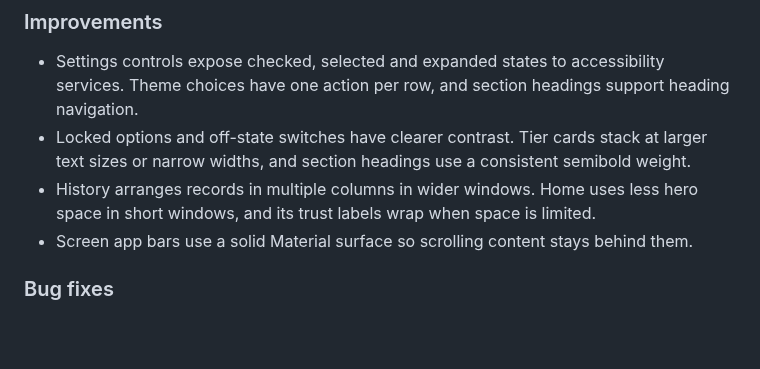
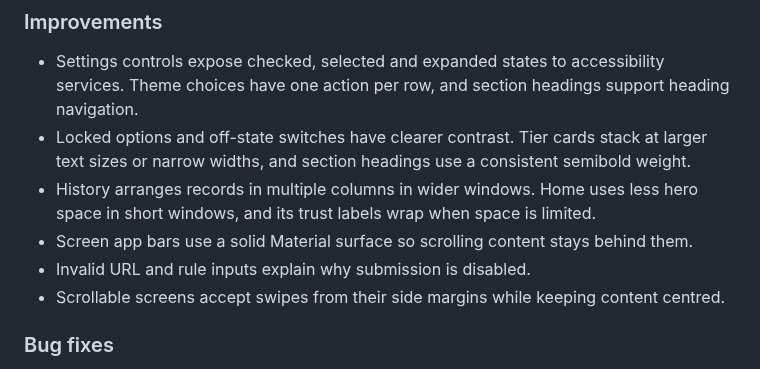
Before and after one commit to arpitnnd/Tidy, a Markdown page: CHANGELOG.md, the part around the change. GitHub-like rendering; blank space fills up the shorter version.

```diff
--- a/CHANGELOG.md
+++ b/CHANGELOG.md
@@ -13,6 +13,8 @@ All notable changes to Tidy will be documented in this file.
 - History arranges records in multiple columns in wider windows. Home uses less hero space in
   short windows, and its trust labels wrap when space is limited.
 - Screen app bars use a solid Material surface so scrolling content stays behind them.
+- Invalid URL and rule inputs explain why submission is disabled.
+- Scrollable screens accept swipes from their side margins while keeping content centred.
 
 ### Bug fixes
 
```
Also changed, not shown: docs/design-system.md (+8 -0 lines).
